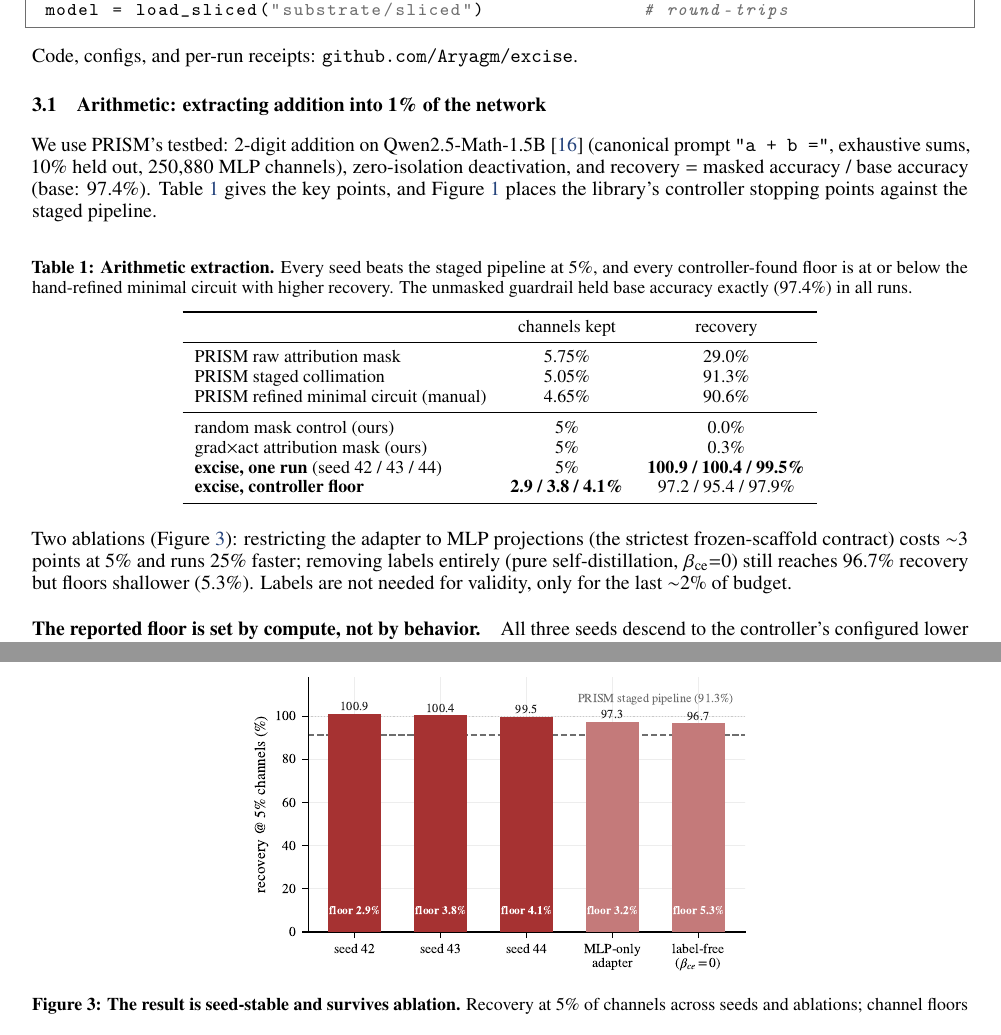
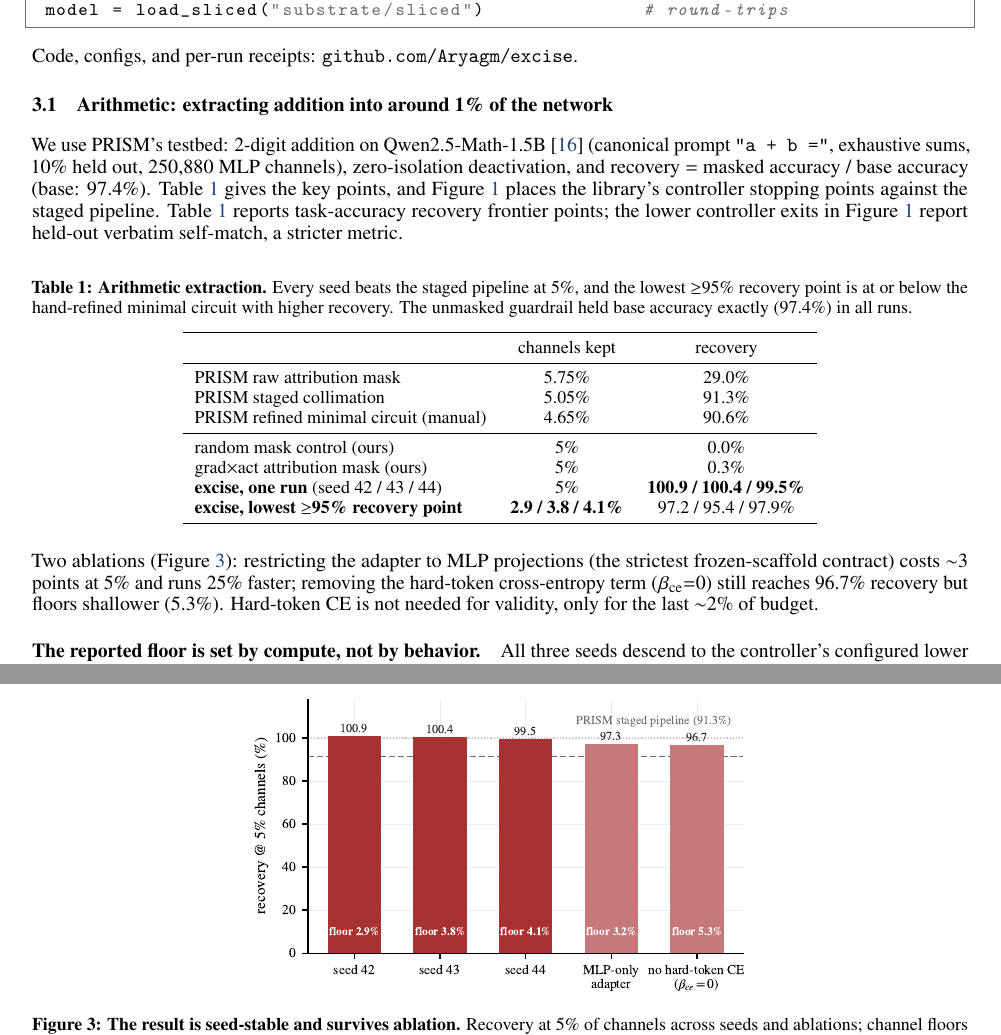
Before and after one commit to Aryagm/excise, a LaTeX paper (paper/excise.tex): two parts of pages 4 and 5 of 10, joined at a grey line, cut so that both start at the same text. Compiled offline with pdfLaTeX.

Commit message:
Polish final arXiv wording

```diff
--- a/paper/excise.tex
+++ b/paper/excise.tex
@@ -279,7 +279,7 @@ model = load_sliced("substrate/sliced")              # round-trips
 \noindent Code, configs, and per-run receipts:
 \texttt{github.com/Aryagm/excise}.
 
-\subsection{Arithmetic: extracting addition into 1\% of the network}
+\subsection{Arithmetic: extracting addition into around 1\% of the network}
 
 We use PRISM's testbed: 2-digit addition on Qwen2.5-Math-1.5B
 \citep{qwen25math} (canonical prompt \texttt{"a + b ="}, exhaustive sums, 10\%
@@ -287,11 +287,14 @@ held out, 250{,}880 MLP channels), zero-isolation deactivation, and recovery
 $=$ masked accuracy / base accuracy (base: 97.4\%). Table~\ref{tab:arith}
 gives the key points, and Figure~\ref{fig:frontier} places the library's
 controller stopping points against the staged pipeline.
+Table~\ref{tab:arith} reports task-accuracy recovery frontier points; the
+lower controller exits in Figure~\ref{fig:frontier} report held-out verbatim
+self-match, a stricter metric.
 
 \begin{table}[h]
 \centering\small
 \caption{\textbf{Arithmetic extraction.} Every seed beats the staged
-pipeline at 5\%, and every controller-found floor is at or below the
+pipeline at 5\%, and the lowest $\geq$95\% recovery point is at or below the
 hand-refined minimal circuit with higher recovery. The unmasked guardrail
 held base accuracy exactly (97.4\%) in all runs.}
 \label{tab:arith}
@@ -306,17 +309,17 @@ PRISM refined minimal circuit (manual) & 4.65\% & 90.6\% \\
 random mask control (ours) & 5\% & 0.0\% \\
 grad$\times$act attribution mask (ours) & 5\% & 0.3\% \\
 \textbf{excise, one run} (seed 42 / 43 / 44) & 5\% & \textbf{100.9 / 100.4 / 99.5\%} \\
-\textbf{excise, controller floor} & \textbf{2.9 / 3.8 / 4.1\%} & 97.2 / 95.4 / 97.9\% \\
+\textbf{excise, lowest $\geq$95\% recovery point} & \textbf{2.9 / 3.8 / 4.1\%} & 97.2 / 95.4 / 97.9\% \\
 \bottomrule
 \end{tabular}
 \end{table}
 
 Two ablations (Figure~\ref{fig:ablations}): restricting the adapter to MLP
 projections (the strictest frozen-scaffold contract) costs ${\sim}3$ points
-at 5\% and runs 25\% faster; removing labels entirely (pure self-distillation,
-$\beta_\mathrm{ce}{=}0$) still reaches 96.7\% recovery but floors shallower
-(5.3\%). Labels are not needed for validity, only for the last ${\sim}2\%$ of
-budget.
+at 5\% and runs 25\% faster; removing the hard-token cross-entropy term
+($\beta_\mathrm{ce}{=}0$) still reaches 96.7\% recovery but floors shallower
+(5.3\%). Hard-token CE is not needed for validity, only for the last
+${\sim}2\%$ of budget.
 
 \paragraph{The reported floor is set by compute, not by behavior.} All three seeds
 descend to the controller's configured lower bound of 1.2\% of channels, with
```
Also changed, not shown: paper/excise.pdf, paper/figures/ablations.pdf, paper/figures/ablations.png, paper/figures/diversity.pdf, paper/figures/frontier.pdf, paper/figures/function_calling.pdf, paper/figures/method.pdf, paper/figures/miscalibration.pdf, paper/figures/params.pdf, paper/figures/v02_calibration.pdf, paper/excise.tex (2 more changed lines), 1 other file.
